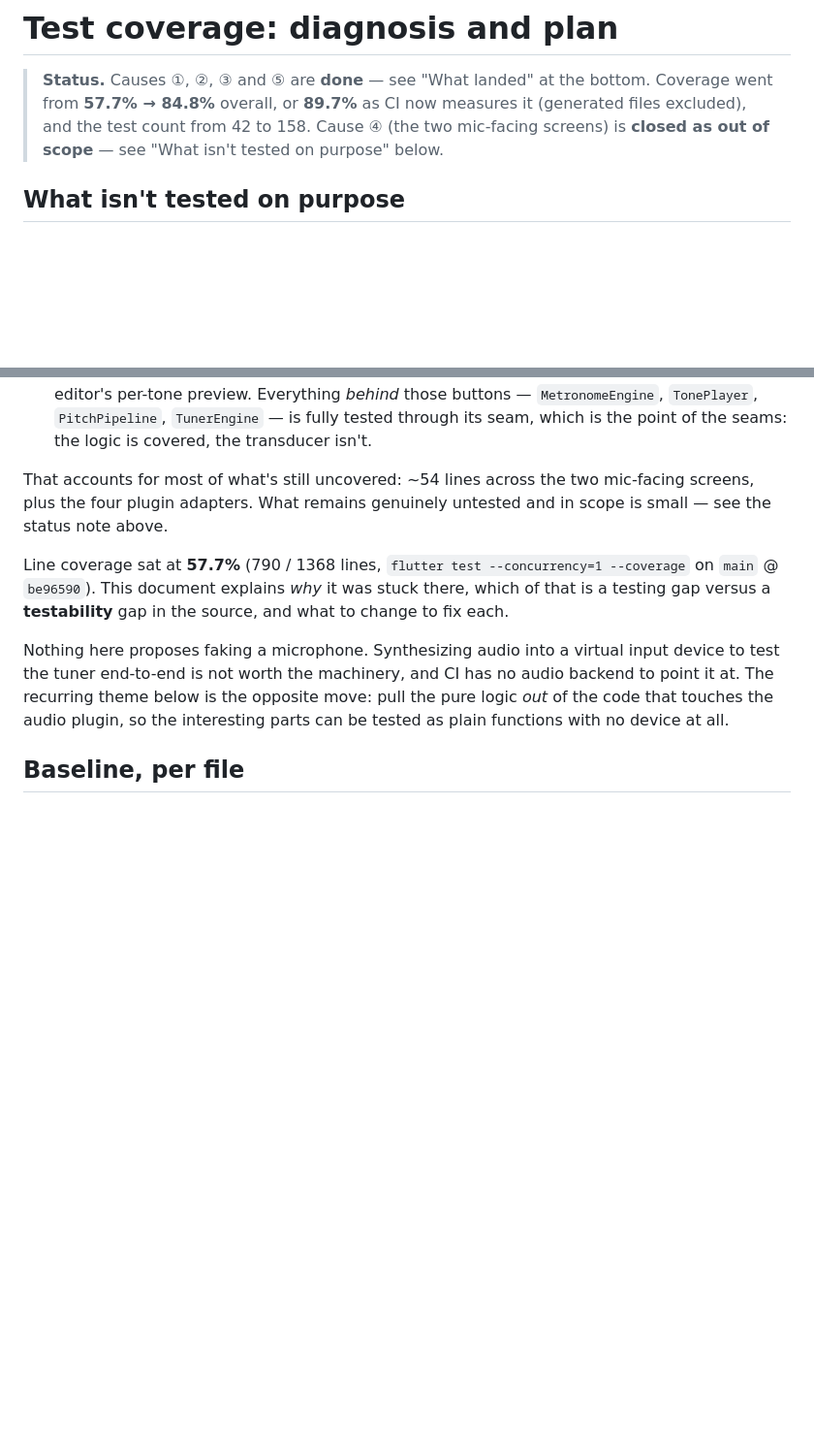
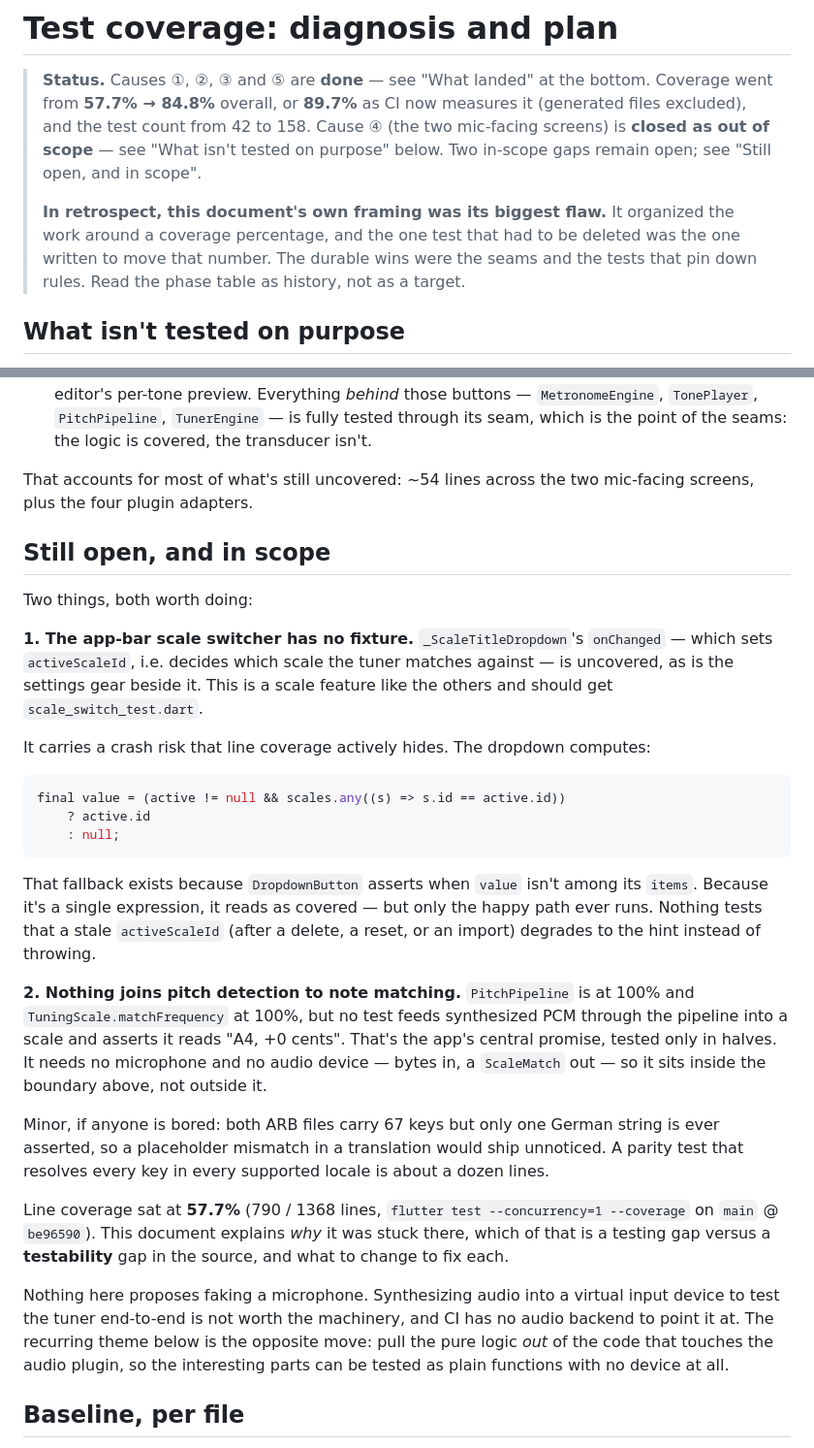
Before and after one commit to mkettn/semitone-web, a Markdown page: docs/test-coverage-plan.md, 2 parts joined by grey strips. Shown at 97% size. Rendered like a GitHub page; blank space fills up the shorter version.

````diff
--- a/docs/test-coverage-plan.md
+++ b/docs/test-coverage-plan.md
@@ -4,7 +4,14 @@
 > bottom. Coverage went from **57.7% → 84.8%** overall, or **89.7%** as CI now
 > measures it (generated files excluded), and the test count from 42 to 158.
 > Cause ④ (the two mic-facing screens) is **closed as out of scope** — see
-> "What isn't tested on purpose" below.
+> "What isn't tested on purpose" below. Two in-scope gaps remain open; see
+> "Still open, and in scope".
+>
+> **In retrospect, this document's own framing was its biggest flaw.** It
+> organized the work around a coverage percentage, and the one test that had
+> to be deleted was the one written to move that number. The durable wins
+> were the seams and the tests that pin down rules. Read the phase table as
+> history, not as a target.
 
 ## What isn't tested on purpose
 
@@ -26,8 +33,42 @@ corresponding uncovered lines as a gap to close:
   the point of the seams: the logic is covered, the transducer isn't.
 
 That accounts for most of what's still uncovered: ~54 lines across the two
-mic-facing screens, plus the four plugin adapters. What remains genuinely
-untested and in scope is small — see the status note above.
+mic-facing screens, plus the four plugin adapters.
+
+## Still open, and in scope
+
+Two things, both worth doing:
+
+**1. The app-bar scale switcher has no fixture.** `_ScaleTitleDropdown`'s
+`onChanged` — which sets `activeScaleId`, i.e. decides which scale the tuner
+matches against — is uncovered, as is the settings gear beside it. This is a
+scale feature like the others and should get `scale_switch_test.dart`.
+
+It carries a crash risk that line coverage actively hides. The dropdown
+computes:
+
+```dart
+final value = (active != null && scales.any((s) => s.id == active.id))
+    ? active.id
+    : null;
+```
+
+That fallback exists because `DropdownButton` asserts when `value` isn't among
+its `items`. Because it's a single expression, it reads as covered — but only
+the happy path ever runs. Nothing tests that a stale `activeScaleId` (after a
+delete, a reset, or an import) degrades to the hint instead of throwing.
+
+**2. Nothing joins pitch detection to note matching.** `PitchPipeline` is at
+100% and `TuningScale.matchFrequency` at 100%, but no test feeds synthesized
+PCM through the pipeline into a scale and asserts it reads "A4, +0 cents".
+That's the app's central promise, tested only in halves. It needs no
+microphone and no audio device — bytes in, a `ScaleMatch` out — so it sits
+inside the boundary above, not outside it.
+
+Minor, if anyone is bored: both ARB files carry 67 keys but only one German
+string is ever asserted, so a placeholder mismatch in a translation would ship
+unnoticed. A parity test that resolves every key in every supported locale is
+about a dozen lines.
 
 Line coverage sat at **57.7%** (790 / 1368 lines, `flutter test --concurrency=1
 --coverage` on `main` @ `be96590`). This document explains *why* it was stuck
````
Also changed, not shown: AGENTS.md (+64 -5 lines).
